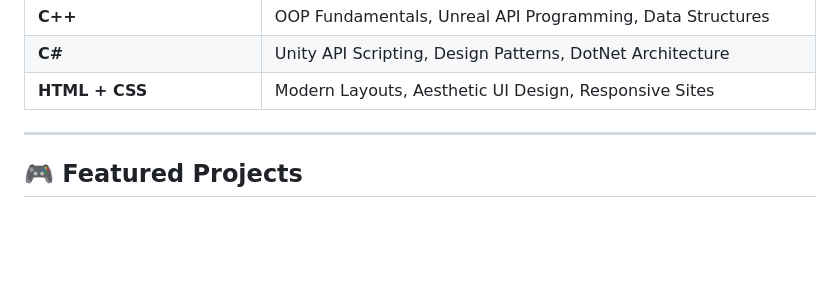
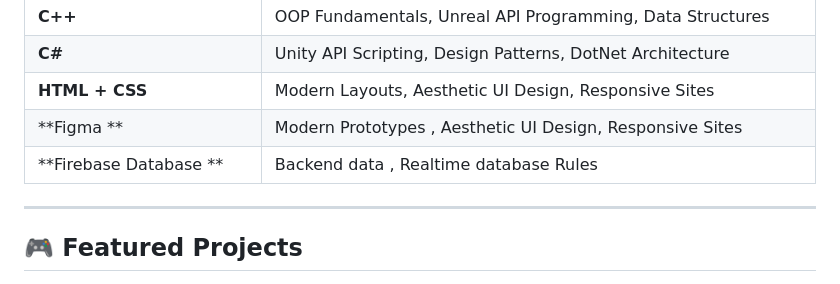
Before and after one commit to Shoubhik95/Shoubhik_Bhattacharya_Portfolio, a Markdown page: README.md, the part around the change. Rendered like a GitHub page; blank space fills up the shorter version.

```diff
--- a/README.md
+++ b/README.md
@@ -48,7 +48,8 @@ I'm a B.Tech CSE (Gaming Technology) student combining a strong artistic eye wit
 | **C++** | OOP Fundamentals, Unreal API Programming, Data Structures |
 | **C#** | Unity API Scripting, Design Patterns, DotNet Architecture |
 | **HTML + CSS** | Modern Layouts, Aesthetic UI Design, Responsive Sites |
-
+| **Figma ** | Modern Prototypes , Aesthetic UI Design, Responsive Sites |
+| **Firebase Database ** | Backend data , Realtime database Rules |
 ---
 
 ## 🎮 Featured Projects
```
